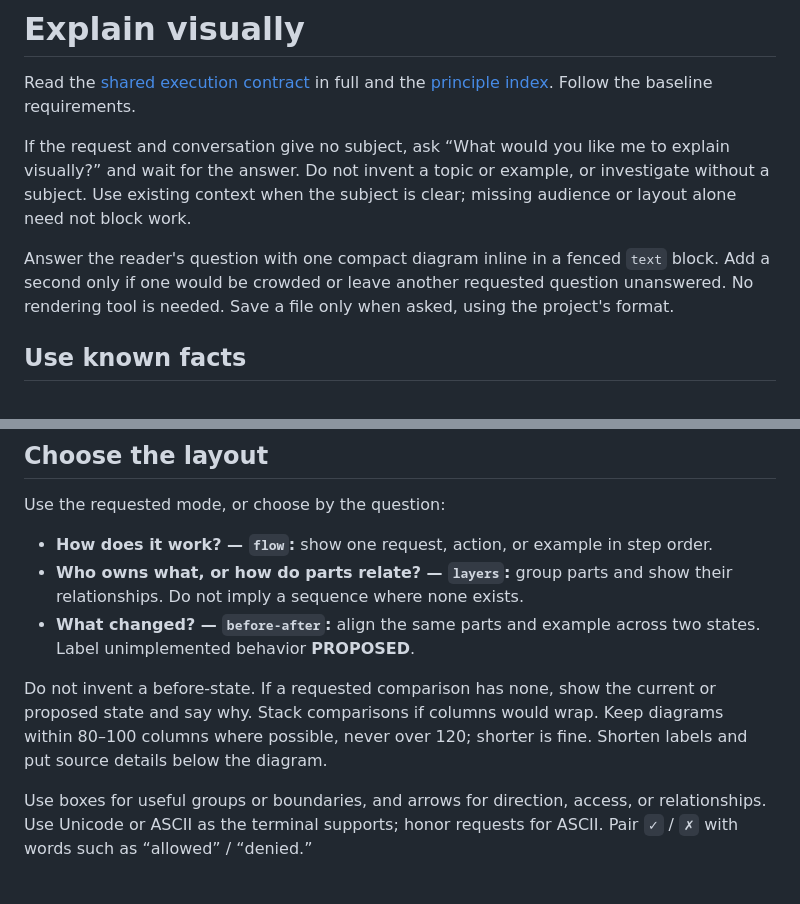
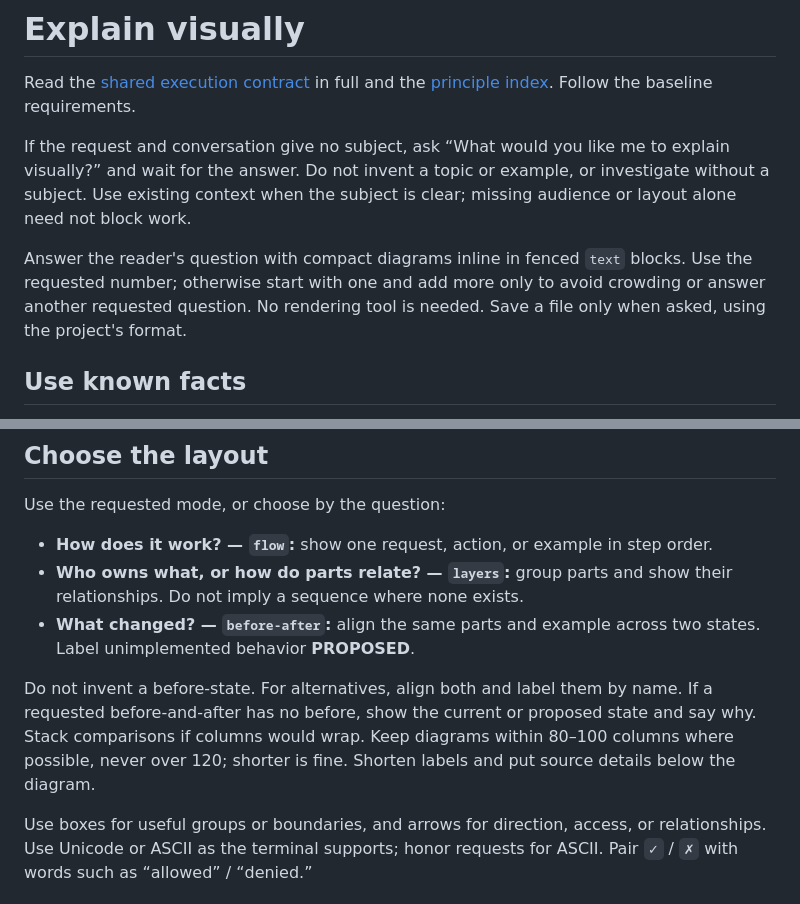
Before and after one commit to ahmadabdalla/aasystem, a Markdown page: skills/explain-visually/SKILL.md, 2 parts joined by grey strips. Drawn GitHub-style.

Commit message:
fix(explain-visually): honor requested diagrams and alternatives

```diff
--- a/skills/explain-visually/SKILL.md
+++ b/skills/explain-visually/SKILL.md
@@ -10,7 +10,7 @@ Read the [shared execution contract](../pilot/references/execution.md) in full a
 
 If the request and conversation give no subject, ask “What would you like me to explain visually?” and wait for the answer. Do not invent a topic or example, or investigate without a subject. Use existing context when the subject is clear; missing audience or layout alone need not block work.
 
-Answer the reader's question with one compact diagram inline in a fenced `text` block. Add a second only if one would be crowded or leave another requested question unanswered. No rendering tool is needed. Save a file only when asked, using the project's format.
+Answer the reader's question with compact diagrams inline in fenced `text` blocks. Use the requested number; otherwise start with one and add more only to avoid crowding or answer another requested question. No rendering tool is needed. Save a file only when asked, using the project's format.
 
 ## Use known facts
 
@@ -24,7 +24,7 @@ Use the requested mode, or choose by the question:
 - **Who owns what, or how do parts relate? — `layers`:** group parts and show their relationships. Do not imply a sequence where none exists.
 - **What changed? — `before-after`:** align the same parts and example across two states. Label unimplemented behavior **PROPOSED**.
 
-Do not invent a before-state. If a requested comparison has none, show the current or proposed state and say why. Stack comparisons if columns would wrap. Keep diagrams within 80–100 columns where possible, never over 120; shorter is fine. Shorten labels and put source details below the diagram.
+Do not invent a before-state. For alternatives, align both and label them by name. If a requested before-and-after has no before, show the current or proposed state and say why. Stack comparisons if columns would wrap. Keep diagrams within 80–100 columns where possible, never over 120; shorter is fine. Shorten labels and put source details below the diagram.
 
 Use boxes for useful groups or boundaries, and arrows for direction, access, or relationships. Use Unicode or ASCII as the terminal supports; honor requests for ASCII. Pair `✓` / `✗` with words such as “allowed” / “denied.”
 
```
